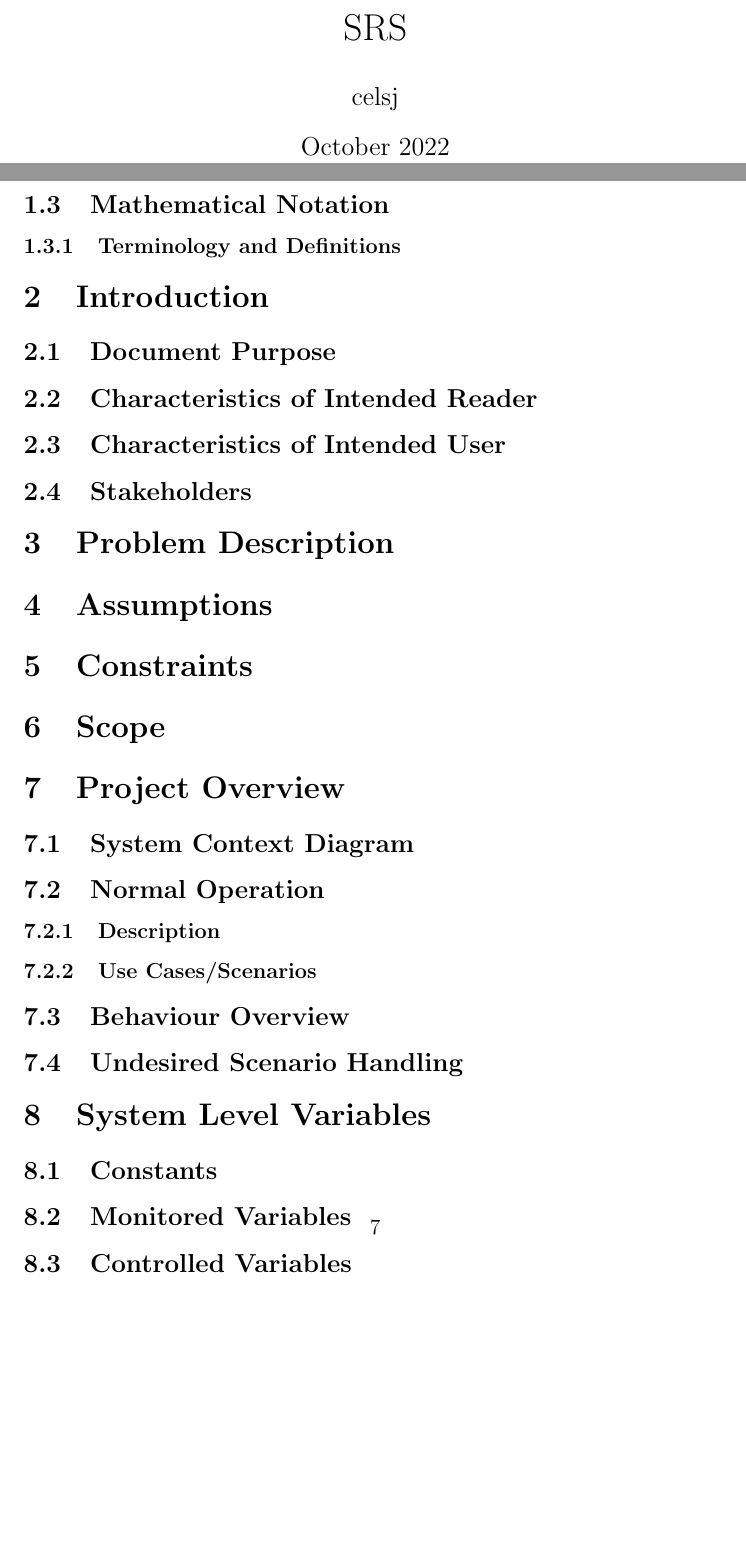
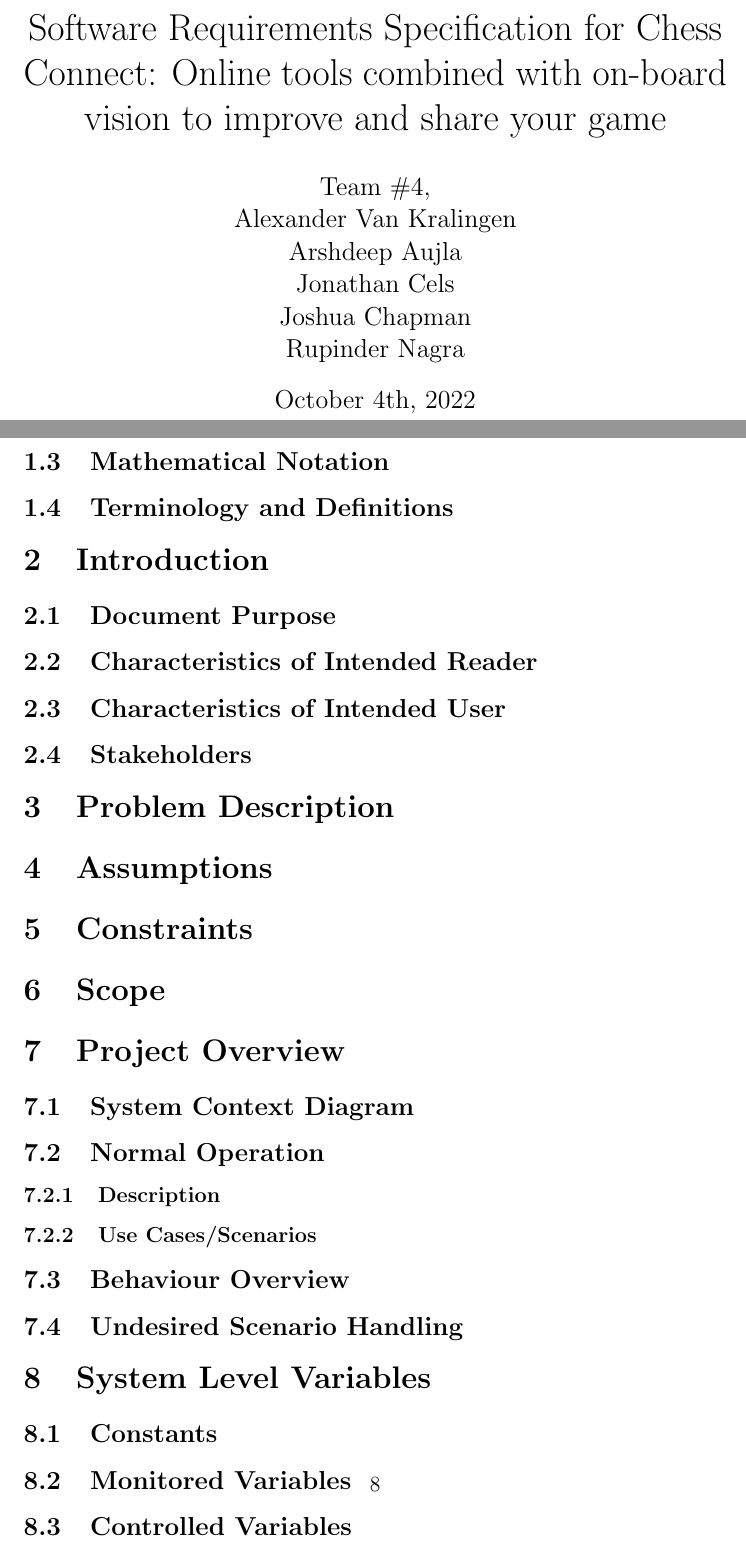
Before and after one commit to JonCels/chess-connect, a LaTeX document (docs/SRS/SRS.tex): two parts of pages 1 and 7 of 8 before the commit and two parts of pages 1 and 8 of 9 after it, joined at a grey line, cut at the place of the change, the shorter picture padded with empty space. Compiled offline with pdfLaTeX.

Commit message:
Adding to template

```diff
--- a/docs/SRS/SRS.tex
+++ b/docs/SRS/SRS.tex
@@ -4,11 +4,14 @@
 \usepackage{booktabs}
 \usepackage{siunitx}
 
-\title{SRS}
-\author{celsj }
-\date{October 2022}
+\input{../Comments}
+\input{../Common}
 
 \begin{document}
+
+\title{Software Requirements Specification for Chess Connect: Online tools combined with on-board vision to improve and share your game}
+\author{\authname}
+\date{October 4th, 2022}
 
 \maketitle
 
@@ -84,7 +86,7 @@ description of the unit and the SI name.
 
 \subsection{Mathematical Notation}
 
-\subsubsection{Terminology and  Definitions}
+\subsection{Terminology and  Definitions}
 
 \section{Introduction}
 \subsection{Document Purpose}
```
Also changed, not shown: docs/SRS/SRS.pdf, docs/SRS/SRS.tex (2 more changed lines).
